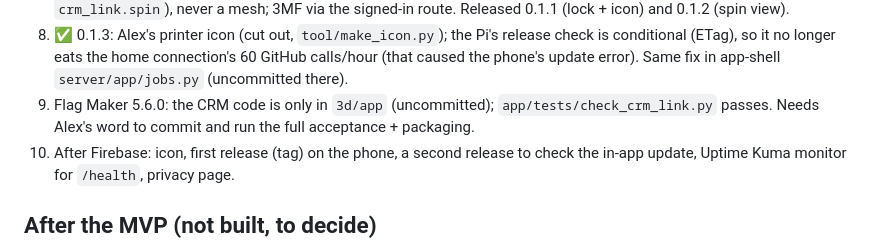
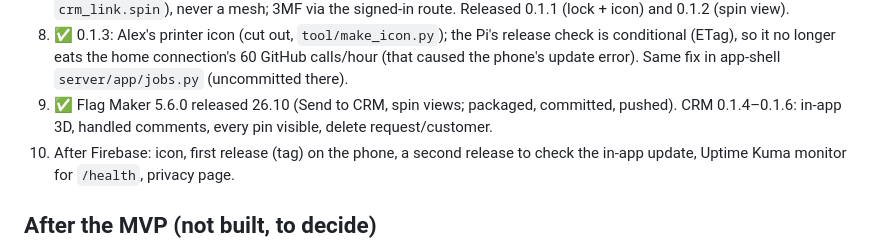
Before and after one commit to alex99ka/print-studio, a Markdown page: TASKS.md, the part around the change. Rendered like a GitHub page.

Commit message:
TASKS: Flag Maker 5.6.0 and CRM 0.1.6 done
Co-Authored-By: Claude Opus 5.5 <noreply@anthropic.com>
Claude-Session: https://claude.ai/code/session_01Jn9TRhQ1VXMKu2UT9Udovx

```diff
--- a/TASKS.md
+++ b/TASKS.md
@@ -62,9 +62,8 @@ without these the app connects to nothing.
    release check is conditional (ETag), so it no longer eats the home
    connection's 60 GitHub calls/hour (that caused the phone's update error).
    Same fix in app-shell `server/app/jobs.py` (uncommitted there).
-9. Flag Maker 5.6.0: the CRM code is only in `3d/app` (uncommitted);
-   `app/tests/check_crm_link.py` passes. Needs Alex's word to commit and
-   run the full acceptance + packaging.
+9. ✅ Flag Maker 5.6.0 released 26.10 (Send to CRM, spin views; packaged, committed, pushed).
+   CRM 0.1.4–0.1.6: in-app 3D, handled comments, every pin visible, delete request/customer.
 10. After Firebase: icon, first release (tag) on the phone, a second release to
    check the in-app update, Uptime Kuma monitor for `/health`, privacy page.
 
```
